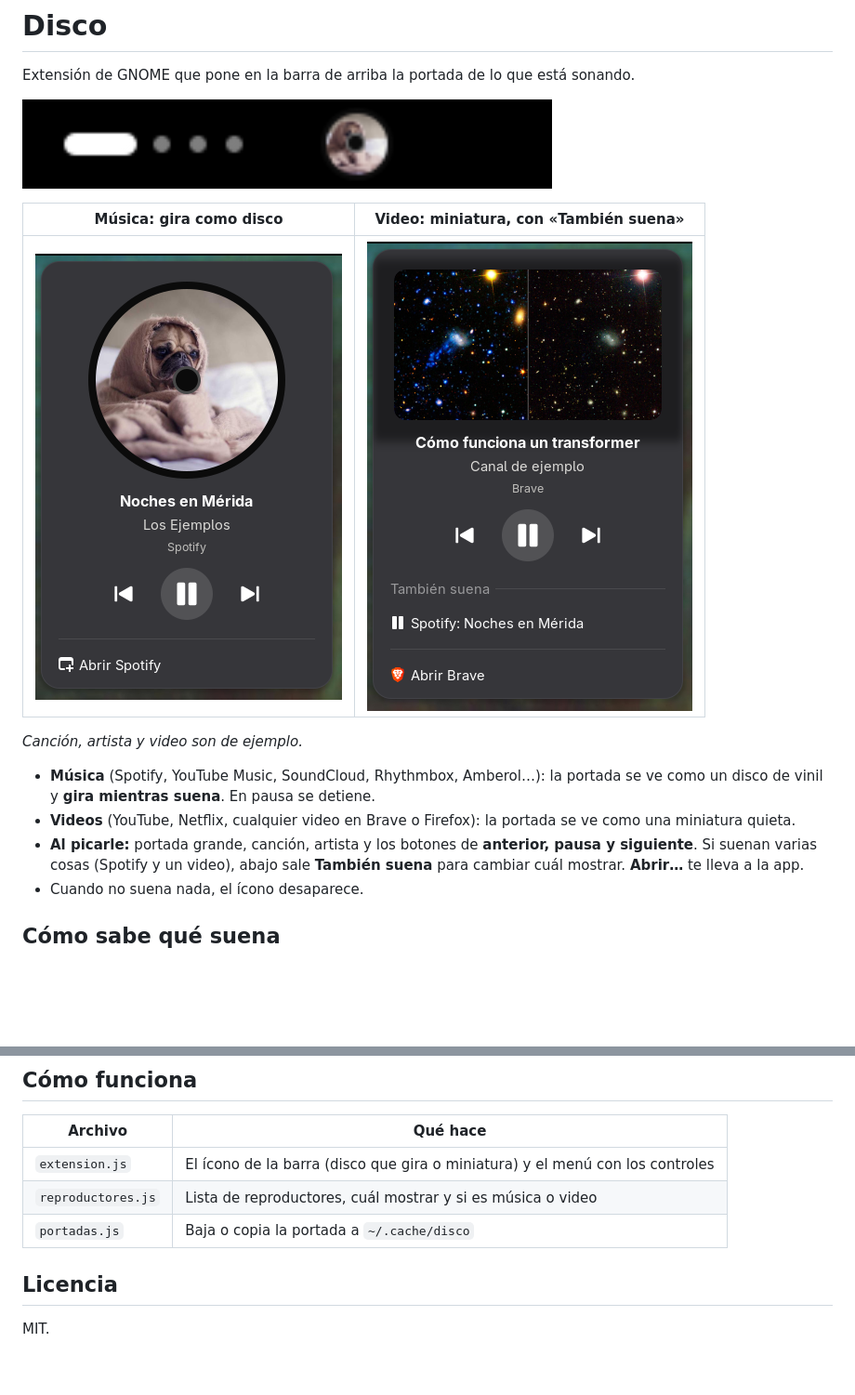
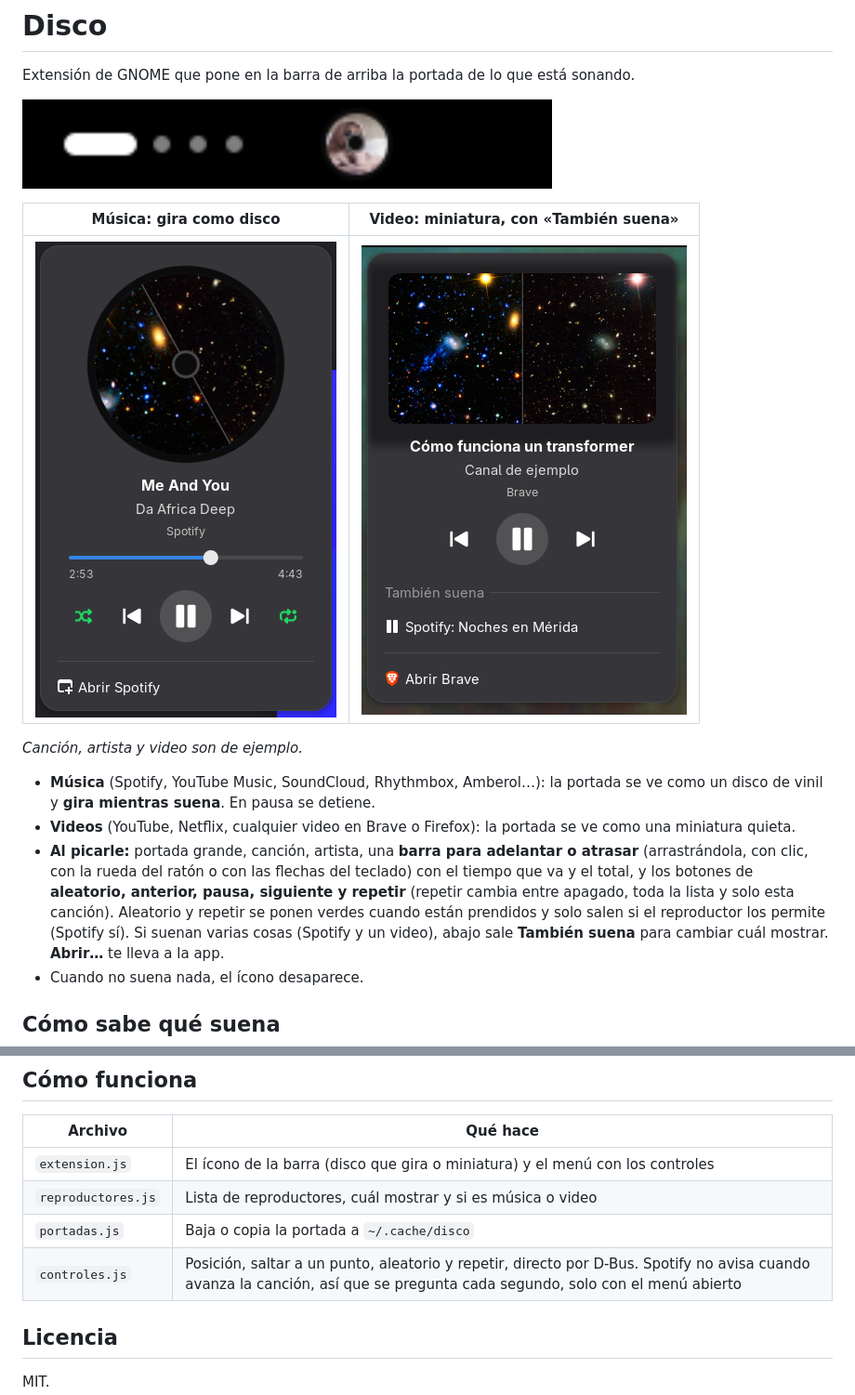
Before and after one commit to DimitriMedNov/disco, a Markdown page: README.md, 2 parts joined by grey strips. Shown at 93% size. Rendered like a GitHub page; pictures changed too: capturas/musica.png; blank space fills up the shorter version.

```diff
--- a/README.md
+++ b/README.md
@@ -14,7 +14,11 @@ Extensión de GNOME que pone en la barra de arriba la portada de lo que está so
   disco de vinil y **gira mientras suena**. En pausa se detiene.
 - **Videos** (YouTube, Netflix, cualquier video en Brave o Firefox): la portada se ve como una
   miniatura quieta.
-- **Al picarle:** portada grande, canción, artista y los botones de **anterior, pausa y siguiente**.
+- **Al picarle:** portada grande, canción, artista, una **barra para adelantar o atrasar** (arrastrándola,
+  con clic, con la rueda del ratón o con las flechas del teclado) con el tiempo que va y el total, y
+  los botones de **aleatorio, anterior, pausa, siguiente y repetir** (repetir cambia entre apagado,
+  toda la lista y solo esta canción). Aleatorio y repetir se ponen verdes cuando están prendidos y
+  solo salen si el reproductor los permite (Spotify sí).
   Si suenan varias cosas (Spotify y un video), abajo sale **También suena** para cambiar cuál
   mostrar. **Abrir…** te lleva a la app.
 - Cuando no suena nada, el ícono desaparece.
@@ -41,6 +45,7 @@ Cierra sesión y vuelve a entrar. Funciona en GNOME 48 a 51. `./install.sh --qui
 | `extension.js` | El ícono de la barra (disco que gira o miniatura) y el menú con los controles |
 | `reproductores.js` | Lista de reproductores, cuál mostrar y si es música o video |
 | `portadas.js` | Baja o copia la portada a `~/.cache/disco` |
+| `controles.js` | Posición, saltar a un punto, aleatorio y repetir, directo por D-Bus. Spotify no avisa cuando avanza la canción, así que se pregunta cada segundo, solo con el menú abierto |
 
 ## Licencia
 MIT.
```
Also changed, not shown: 5 other files.
